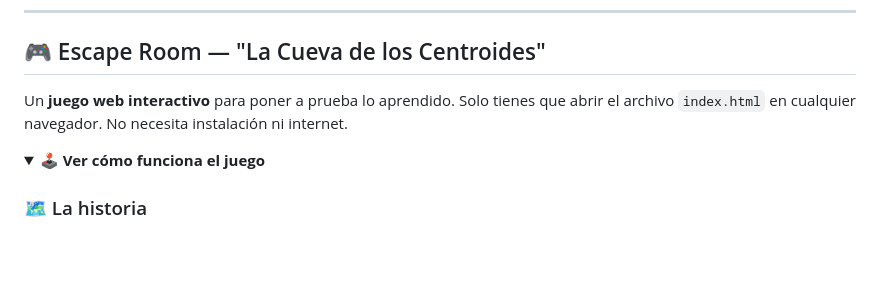
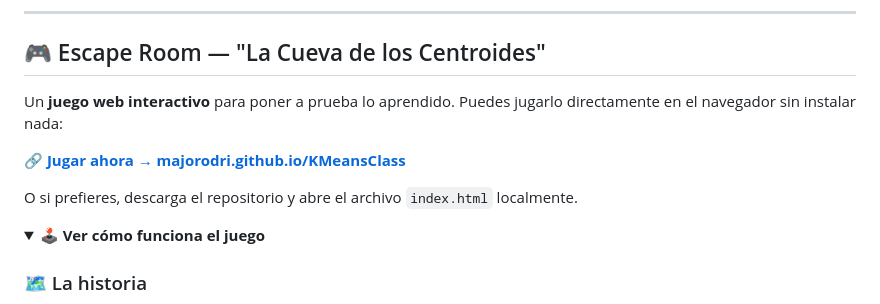
Before and after one commit to MajoRodri/KMeansClass, a Markdown page: README.md, the part around the change. Rendered like a GitHub page; folded sections open; blank space fills up the shorter version.

Commit message:
Add GitHub Pages link to Escape Room section

```diff
--- a/README.md
+++ b/README.md
@@ -442,7 +442,11 @@ Notebooks are Python files where you can run code step by step, like an interact
 
 ## 🎮 Escape Room — "La Cueva de los Centroides"
 
-Un **juego web interactivo** para poner a prueba lo aprendido. Solo tienes que abrir el archivo `index.html` en cualquier navegador. No necesita instalación ni internet.
+Un **juego web interactivo** para poner a prueba lo aprendido. Puedes jugarlo directamente en el navegador sin instalar nada:
+
+🔗 **[Jugar ahora → majorodri.github.io/KMeansClass](https://majorodri.github.io/KMeansClass/)**
+
+O si prefieres, descarga el repositorio y abre el archivo `index.html` localmente.
 
 <details>
 <summary>🕹️ <strong>Ver cómo funciona el juego</strong></summary>
```
